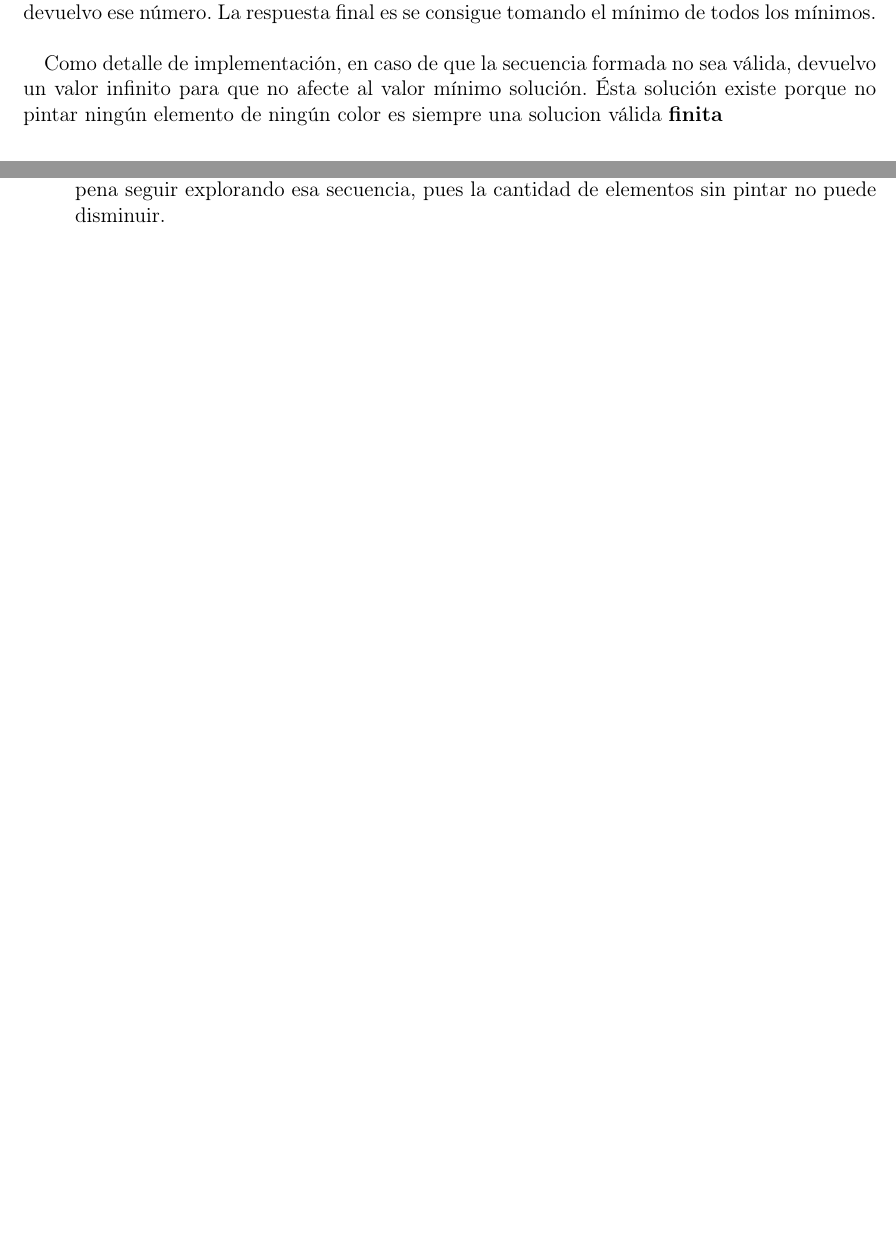
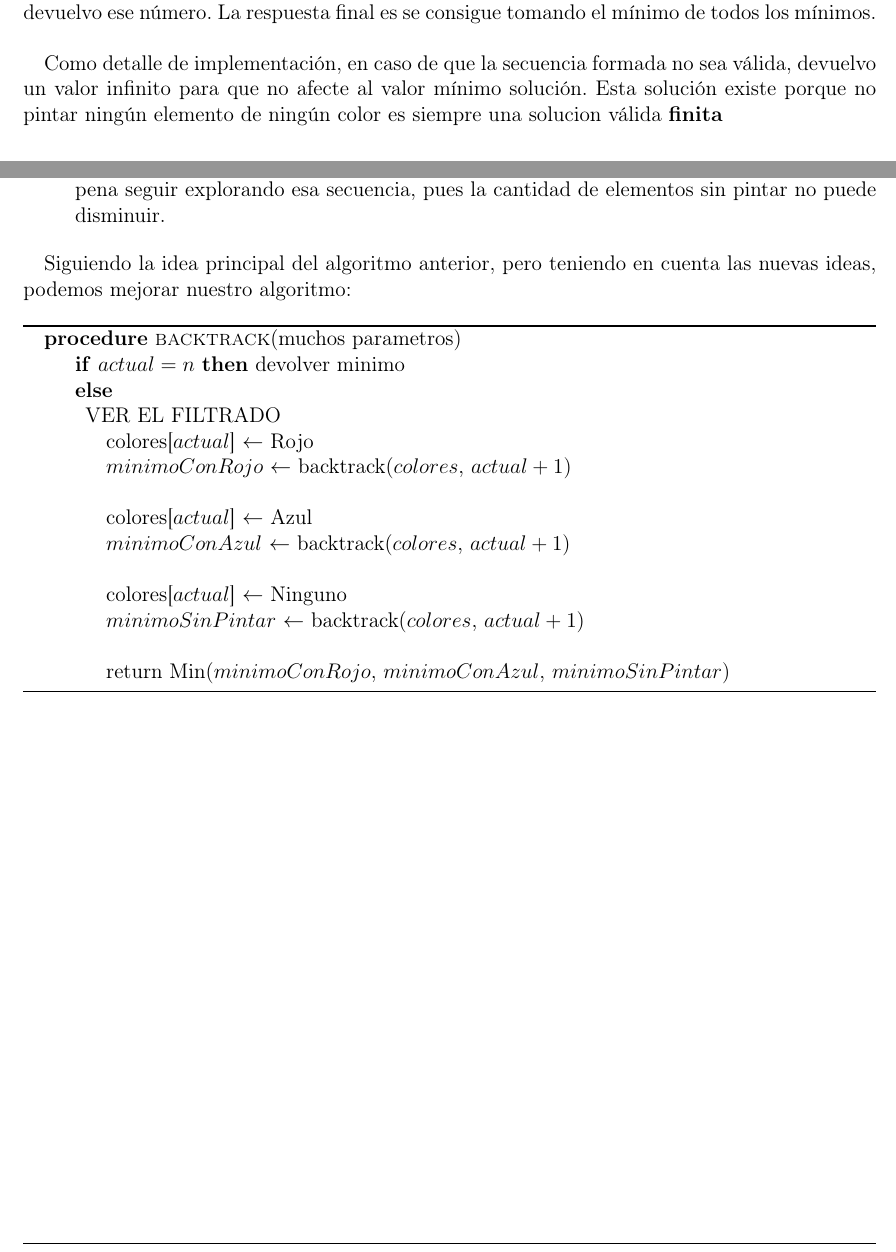
Before and after one commit to JonSeijo/algo3-tp1, a LaTeX document (informe/informe.tex, which reads informe/backtracking.tex): two parts of pages 4 and 6 of 7, joined at a grey line, cut so that both start at the same text, the shorter picture padded with empty space. The pictures show the PDF file informe/informe.pdf that the author committed with the source.

Commit message:
Agrega plantilla para poda

```diff
--- a/informe/backtracking.tex
+++ b/informe/backtracking.tex
@@ -99,3 +99,32 @@ El algoritmo anterior funciona, pero puede mejorarse si tenemos en cuenta alguna
 \item Puede conocerse la cantidad de elementos sin pintar a medida que se va pintando la secuencia.
 \item Si la cantidad de elementos sin pintar es mayor al mínimo entontrado, entonces no vale la pena seguir explorando esa secuencia, pues la cantidad de elementos sin pintar no puede disminuir.
 \end{enumerate}
+
+Siguiendo la idea principal del algoritmo anterior, pero teniendo en cuenta las nuevas ideas, podemos mejorar nuestro algoritmo:
+
+
+\begin{algorithm}
+\begin{algorithmic}
+\Procedure{backtrack}{muchos parametros}
+
+\If {$actual = n$}
+  devolver minimo
+\Else
+
+  VER EL FILTRADO
+
+  \State colores[$actual$] $\gets$ Rojo
+  \State $minimoConRojo$ $\gets$ backtrack($colores$, $actual + 1$) \\
+
+  \State colores[$actual$] $\gets$ Azul
+  \State $minimoConAzul$ $\gets$ backtrack($colores$, $actual + 1$) \\
+
+  \State colores[$actual$] $\gets$ Ninguno
+  \State $minimoSinPintar$ $\gets$ backtrack($colores$, $actual + 1$) \\
+
+  \State return Min($minimoConRojo$, $minimoConAzul$, $minimoSinPintar$)
+
+\EndIf
+\EndProcedure
+\end{algorithmic}
+\end{algorithm}
```
Also changed, not shown: informe/informe.pdf, informe/backtracking.tex (2 more changed lines).
